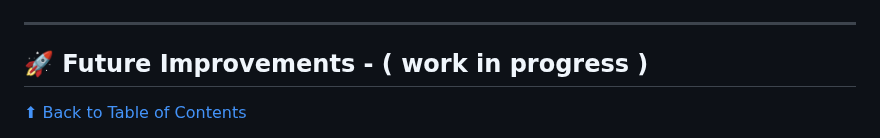
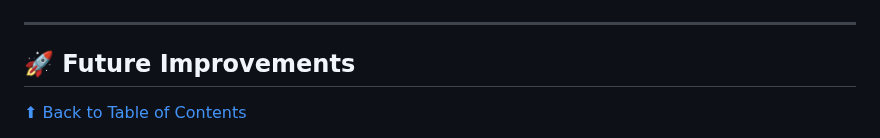
Before and after one commit to Piperski13/powerplant-dashboard, a Markdown page: README.md, the part around the change. Drawn GitHub-style.

```diff
--- a/README.md
+++ b/README.md
@@ -296,7 +296,7 @@ This middleware is applied globally to all `/viewPage` and `/records` routes to
 
 ---
 
-## 🚀 Future Improvements - ( work in progress )
+## 🚀 Future Improvements
 
 [⬆ Back to Table of Contents](#table-of-contents)
 - **User Roles & Permissions** - Add admin and regular user roles; only admins can delete or edit all records.
```
